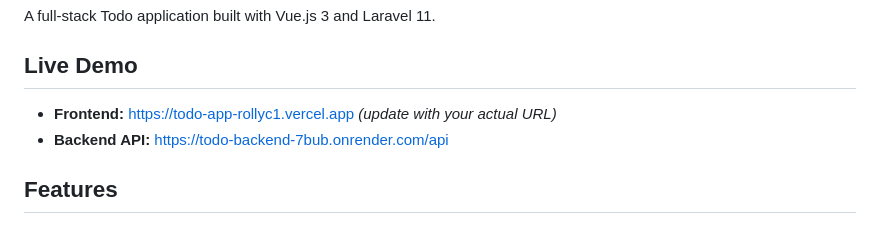
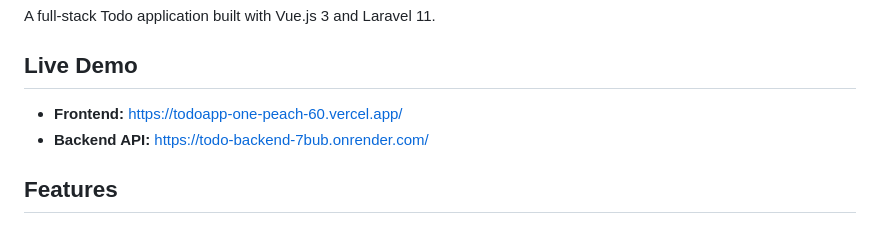
Before and after one commit to RollyC1/todo_app, a Markdown page: README.md, the part around the change. Drawn GitHub-style.

```diff
--- a/README.md
+++ b/README.md
@@ -4,8 +4,8 @@ A full-stack Todo application built with Vue.js 3 and Laravel 11.
 
 ## Live Demo
 
-- **Frontend:** https://todo-app-rollyc1.vercel.app *(update with your actual URL)*
-- **Backend API:** https://todo-backend-7bub.onrender.com/api
+- **Frontend:** https://todoapp-one-peach-60.vercel.app/
+- **Backend API:** https://todo-backend-7bub.onrender.com/
 
 ## Features
 
```
